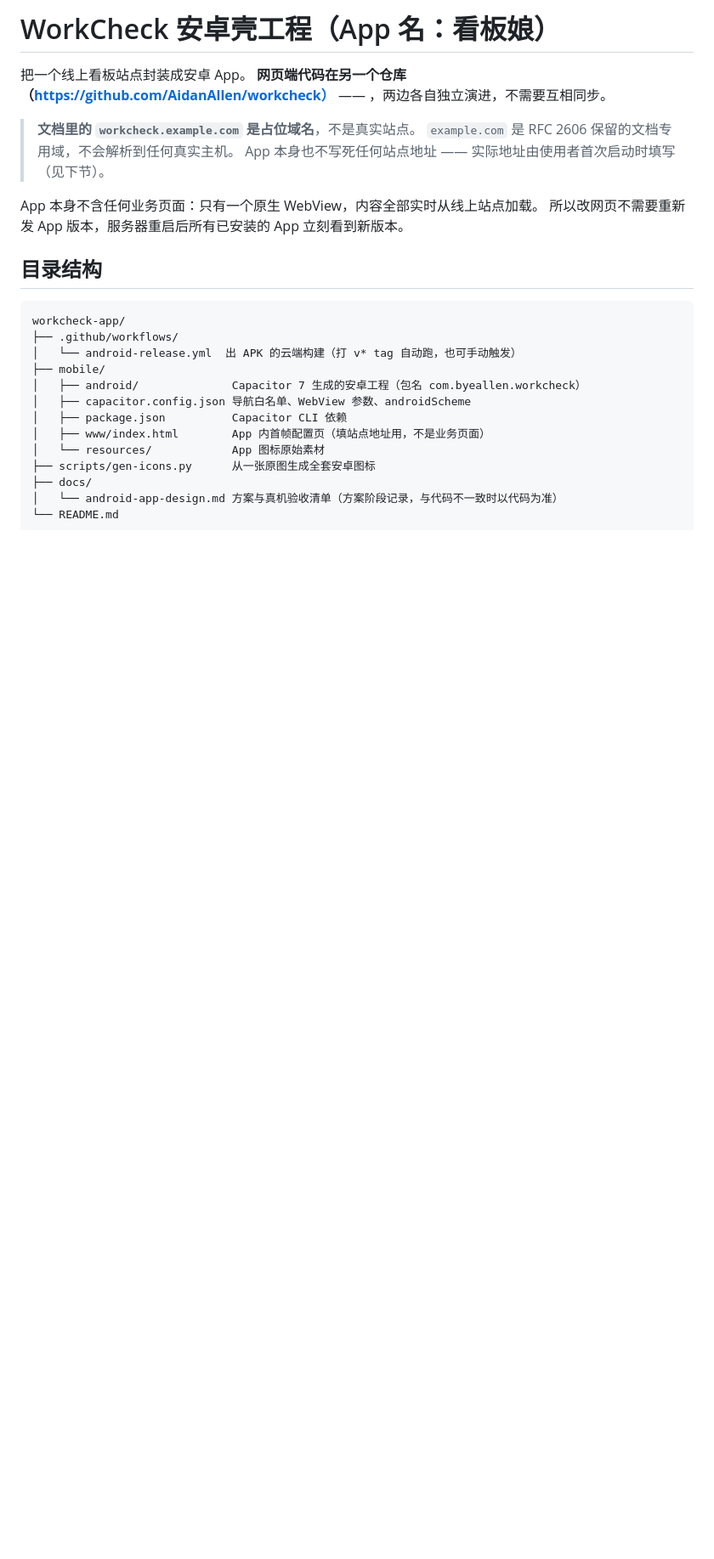
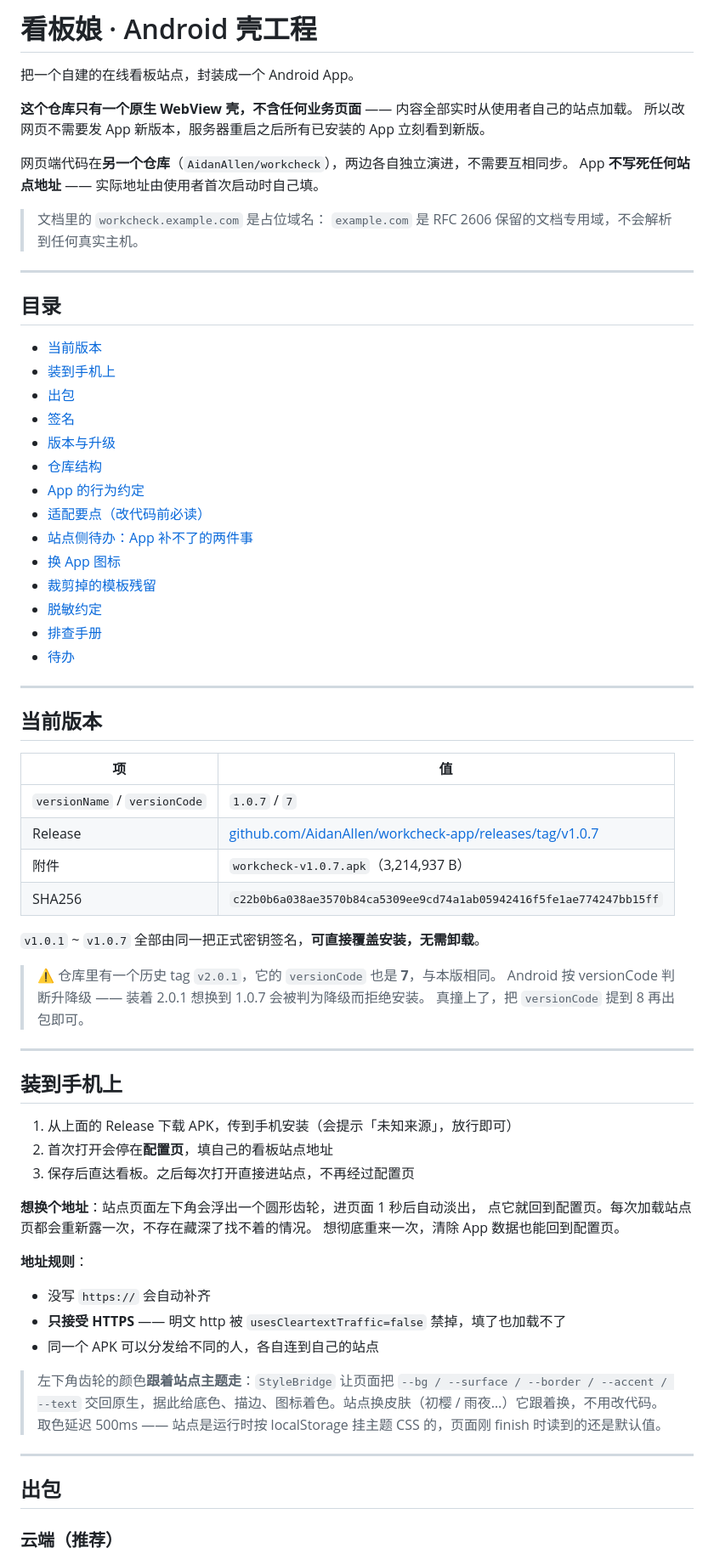
Before and after one commit to AidanAllen/workcheck-app, a Markdown page: README.md, the part around one of its changes. Shown at 85% size. GitHub-like rendering; blank space fills up the shorter version.

````diff
--- a/README.md
+++ b/README.md
@@ -1,28 +1,77 @@
-# WorkCheck 安卓壳工程（App 名：看板娘）
+# 看板娘 · Android 壳工程
 
-把一个线上看板站点封装成安卓 App。
-**网页端代码在另一个仓库（https://github.com/AidanAllen/workcheck）** —— ，两边各自独立演进，不需要互相同步。
+把一个自建的在线看板站点，封装成一个 Android App。
 
-> **文档里的 `workcheck.example.com` 是占位域名**，不是真实站点。
+**这个仓库只有一个原生 WebView 壳，不含任何业务页面** —— 内容全部实时从使用者自己的站点加载。
+所以改网页不需要发 App 新版本，服务器重启之后所有已安装的 App 立刻看到新版。
+
+网页端代码在**另一个仓库**（`AidanAllen/workcheck`），两边各自独立演进，不需要互相同步。
+App **不写死任何站点地址** —— 实际地址由使用者首次启动时自己填。
+
+> 文档里的 `workcheck.example.com` 是占位域名：
 > `example.com` 是 RFC 2606 保留的文档专用域，不会解析到任何真实主机。
-> App 本身也不写死任何站点地址 —— 实际地址由使用者首次启动时填写（见下节）。
 
-App 本身不含任何业务页面：只有一个原生 WebView，内容全部实时从线上站点加载。
-所以改网页不需要重新发 App 版本，服务器重启后所有已安装的 App 立刻看到新版本。
+---
 
-## 目录结构
+## 目录
 
-```
-workcheck-app/
-├── .github/workflows/
-│   └── android-release.yml  出 APK 的云端构建（打 v* tag 自动跑，也可手动触发）
-├── mobile/
-│   ├── android/              Capacitor 7 生成的安卓工程（包名 com.byeallen.workcheck）
-│   ├── capacitor.config.json 导航白名单、WebView 参数、androidScheme
-│   ├── package.json          Capacitor CLI 依赖
-│   ├── www/index.html        App 内首帧配置页（填站点地址用，不是业务页面）
-│   └── resources/            App 图标原始素材
-├── scripts/gen-icons.py      从一张原图生成全套安卓图标
-├── docs/
-│   └── android-app-design.md 方案与真机验收清单（方案阶段记录，与代码不一致时以代码为准）
-└── README.md
+- [当前版本](#当前版本)
+- [装到手机上](#装到手机上)
+- [出包](#出包)
+- [签名](#签名)
+- [版本与升级](#版本与升级)
+- [仓库结构](#仓库结构)
+- [App 的行为约定](#app-的行为约定)
+- [适配要点（改代码前必读）](#适配要点改代码前必读)
+- [站点侧待办：App 补不了的两件事](#站点侧待办app-补不了的两件事)
+- [换 App 图标](#换-app-图标)
+- [裁剪掉的模板残留](#裁剪掉的模板残留)
+- [脱敏约定](#脱敏约定)
+- [排查手册](#排查手册)
+- [待办](#待办)
+
+---
+
+## 当前版本
+
+| 项 | 值 |
+|---|---|
+| `versionName` / `versionCode` | `1.0.7` / `7` |
+| Release | [github.com/AidanAllen/workcheck-app/releases/tag/v1.0.7](https://github.com/AidanAllen/workcheck-app/releases/tag/v1.0.7) |
+| 附件 | `workcheck-v1.0.7.apk`（3,214,937 B） |
+| SHA256 | `c22b0b6a038ae3570b84ca5309ee9cd74a1ab05942416f5fe1ae774247bb15ff` |
+
+`v1.0.1` ~ `v1.0.7` 全部由同一把正式密钥签名，**可直接覆盖安装，无需卸载**。
+
+> ⚠️ 仓库里有一个历史 tag `v2.0.1`，它的 `versionCode` 也是 **7**，与本版相同。
+> Android 按 versionCode 判断升降级 —— 装着 2.0.1 想换到 1.0.7 会被判为降级而拒绝安装。
+> 真撞上了，把 `versionCode` 提到 8 再出包即可。
+
+---
+
+## 装到手机上
+
+1. 从上面的 Release 下载 APK，传到手机安装（会提示「未知来源」，放行即可）
+2. 首次打开会停在**配置页**，填自己的看板站点地址
+3. 保存后直达看板。之后每次打开直接进站点，不再经过配置页
+
+**想换个地址**：站点页面左下角会浮出一个圆形齿轮，进页面 1 秒后自动淡出，
+点它就回到配置页。每次加载站点页都会重新露一次，不存在藏深了找不着的情况。
+想彻底重来一次，清除 App 数据也能回到配置页。
+
+**地址规则**：
+
+- 没写 `https://` 会自动补齐
+- **只接受 HTTPS** —— 明文 http 被 `usesCleartextTraffic=false` 禁掉，填了也加载不了
+- 同一个 APK 可以分发给不同的人，各自连到自己的站点
+
+> 左下角齿轮的颜色**跟着站点主题走**：`StyleBridge` 让页面把 `--bg / --surface / --border / --accent / --text`
+> 交回原生，据此给底色、描边、图标着色。站点换皮肤（初樱 / 雨夜…）它跟着换，不用改代码。
+> 取色延迟 500ms —— 站点是运行时按 localStorage 挂主题 CSS 的，页面刚 finish 时读到的还是默认值。
+
+---
+
+## 出包
+
+### 云端（推荐）
+
````
Also changed, not shown: other parts of README.md (+282 -154 lines).
